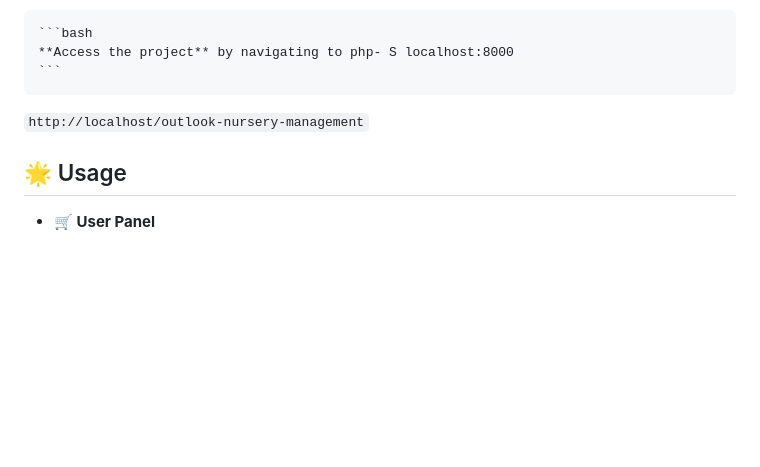
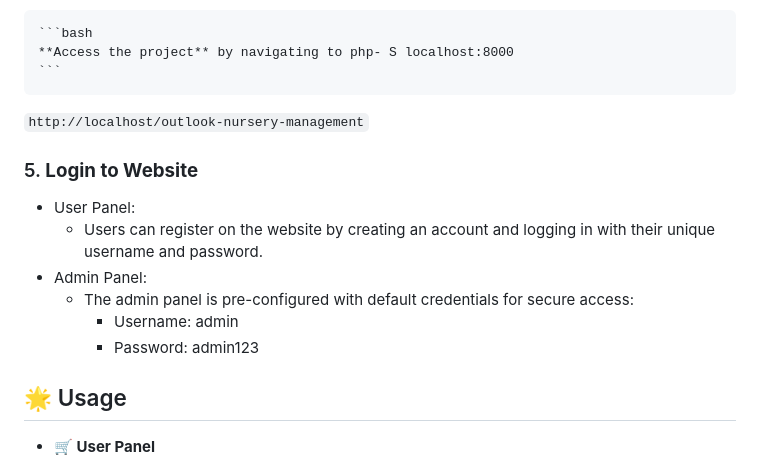
Before and after one commit to Bhoomi3637/Outback_nursery_managment, a Markdown page: README.md, the part around one of its changes. GitHub-like rendering; blank space fills up the shorter version.

Commit message:
Update README.md
Signed-off-by: Bhoomi3637 <144162455+Bhoomi3637@users.noreply.github.com>

```diff
--- a/README.md
+++ b/README.md
@@ -101,6 +101,15 @@
 
    `http://localhost/outlook-nursery-management`
 
+### 5. **Login to Website**
+  * User Panel:
+     * Users can register on the website by creating an account and logging in with their unique username and password.
+  * Admin Panel:
+    * The admin panel is pre-configured with default credentials for secure access:
+        * Username: admin
+        * Password: admin123
+
+
 ## 🌟 Usage
 
  * **🛒 User Panel**
```
Also changed, not shown: other parts of README.md (+3 -3 lines).
